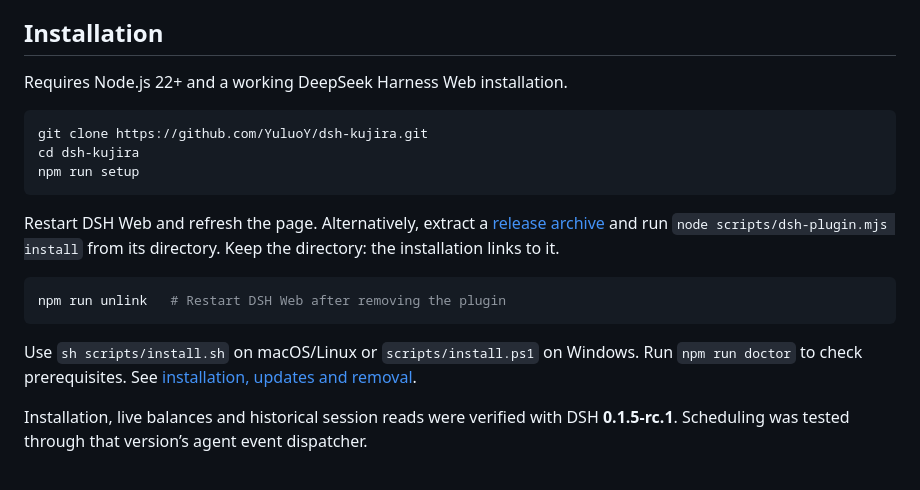
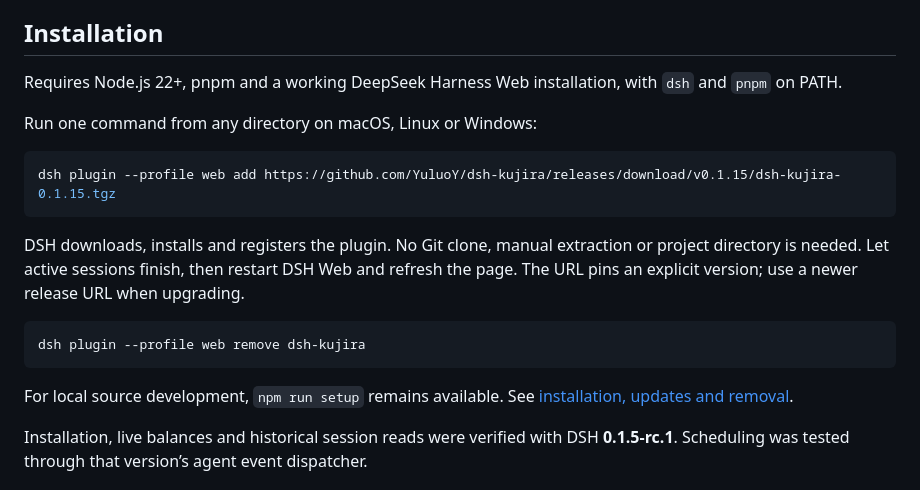
Before and after one commit to YuluoY/dsh-kujira, a Markdown page: README.en.md, the part around the change. Drawn GitHub-style.

````diff
--- a/README.en.md
+++ b/README.en.md
@@ -13,21 +13,21 @@ A desktop companion for DeepSeek Harness Web. Track agent tasks, session costs a
 
 ## Installation
 
-Requires Node.js 22+ and a working DeepSeek Harness Web installation.
+Requires Node.js 22+, pnpm and a working DeepSeek Harness Web installation, with `dsh` and `pnpm` on PATH.
 
-```bash
-git clone https://github.com/YuluoY/dsh-kujira.git
-cd dsh-kujira
-npm run setup
+Run one command from any directory on macOS, Linux or Windows:
+
+```sh
+dsh plugin --profile web add https://github.com/YuluoY/dsh-kujira/releases/download/v0.1.15/dsh-kujira-0.1.15.tgz
 ```
 
-Restart DSH Web and refresh the page. Alternatively, extract a [release archive](https://github.com/YuluoY/dsh-kujira/releases) and run `node scripts/dsh-plugin.mjs install` from its directory. Keep the directory: the installation links to it.
+DSH downloads, installs and registers the plugin. No Git clone, manual extraction or project directory is needed. Let active sessions finish, then restart DSH Web and refresh the page. The URL pins an explicit version; use a newer release URL when upgrading.
 
-```bash
-npm run unlink   # Restart DSH Web after removing the plugin
+```sh
+dsh plugin --profile web remove dsh-kujira
 ```
 
-Use `sh scripts/install.sh` on macOS/Linux or `scripts/install.ps1` on Windows. Run `npm run doctor` to check prerequisites. See [installation, updates and removal](docs/INSTALL.md).
+For local source development, `npm run setup` remains available. See [installation, updates and removal](docs/INSTALL.md).
 
 Installation, live balances and historical session reads were verified with DSH **0.1.5-rc.1**. Scheduling was tested through that version’s agent event dispatcher.
 
````
Also changed, not shown: README.md (+9 -9 lines), docs/INSTALL.md (+28 -1 lines).
